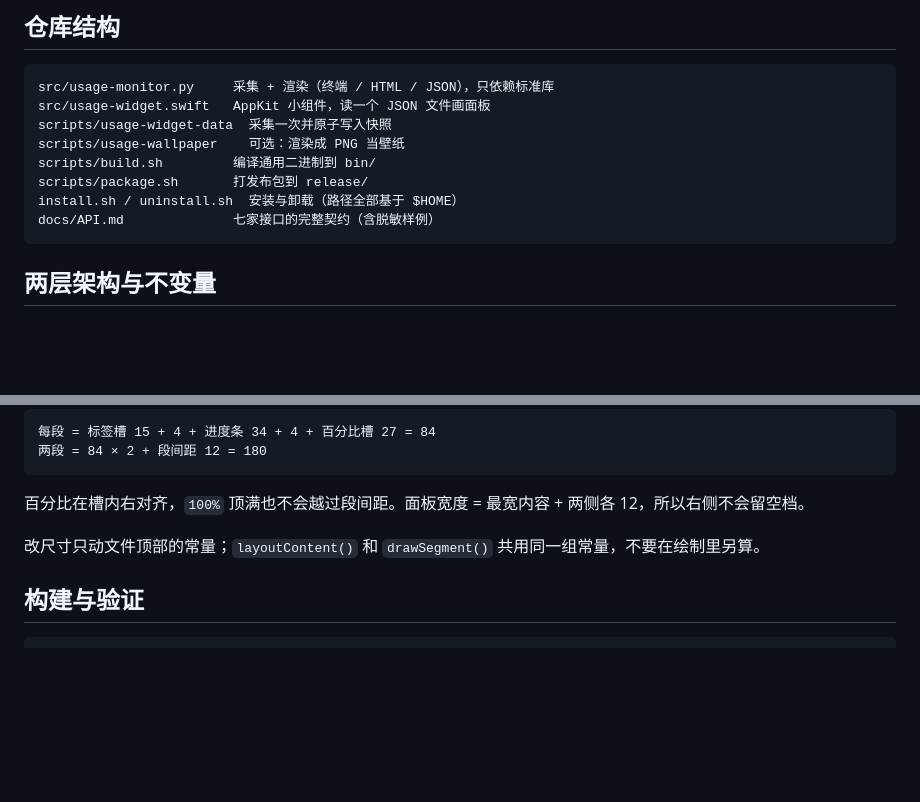
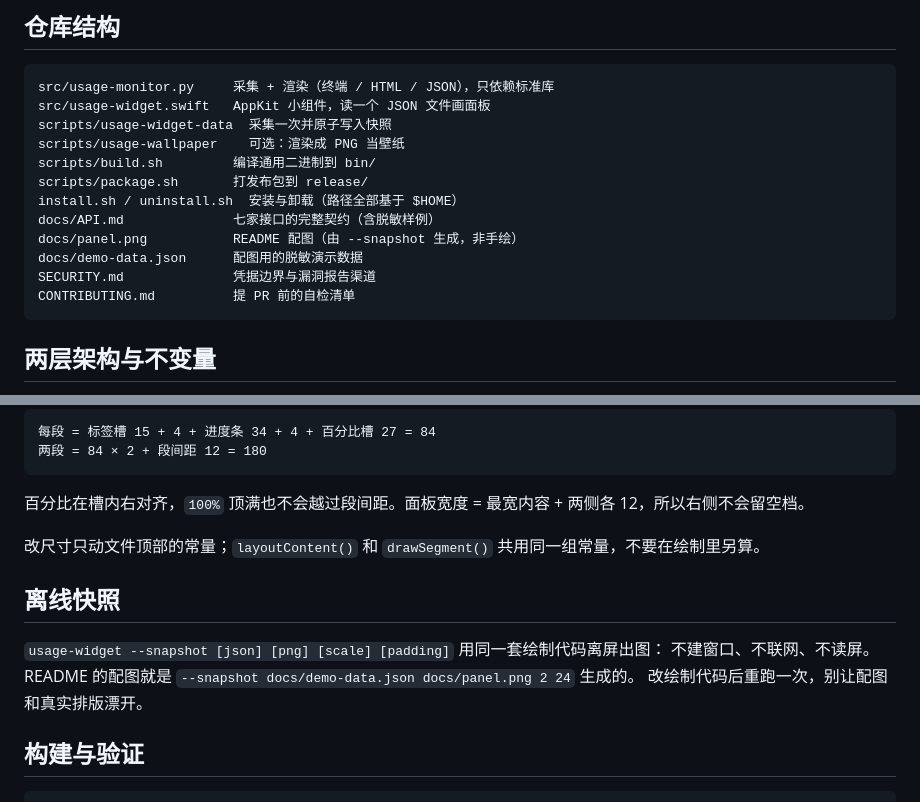
Before and after one commit to TaiLaiCai/usage-widget, a Markdown page: AGENTS.md, 2 parts joined by grey strips. Rendered like a GitHub page; blank space fills up the shorter version.

````diff
--- a/AGENTS.md
+++ b/AGENTS.md
@@ -13,6 +13,10 @@ scripts/build.sh         编译通用二进制到 bin/
 scripts/package.sh       打发布包到 release/
 install.sh / uninstall.sh  安装与卸载（路径全部基于 $HOME）
 docs/API.md              七家接口的完整契约（含脱敏样例）
+docs/panel.png           README 配图（由 --snapshot 生成，非手绘）
+docs/demo-data.json      配图用的脱敏演示数据
+SECURITY.md              凭据边界与漏洞报告渠道
+CONTRIBUTING.md          提 PR 前的自检清单
 ```
 
 ## 两层架构与不变量
@@ -93,6 +97,12 @@ docs/API.md              七家接口的完整契约（含脱敏样例）
 
 改尺寸只动文件顶部的常量；`layoutContent()` 和 `drawSegment()` 共用同一组常量，不要在绘制里另算。
 
+## 离线快照
+
+`usage-widget --snapshot [json] [png] [scale] [padding]` 用同一套绘制代码离屏出图：
+不建窗口、不联网、不读屏。README 的配图就是 `--snapshot docs/demo-data.json docs/panel.png 2 24` 生成的。
+改绘制代码后重跑一次，别让配图和真实排版漂开。
+
 ## 构建与验证
 
 ```bash
````
Also changed, not shown: .github/PULL_REQUEST_TEMPLATE.md (added, +23 -0 lines), CONTRIBUTING.md (added, +50 -0 lines), README.md (+12 -14 lines), SECURITY.md (added, +44 -0 lines), docs/panel.png (added), 6 other files.
